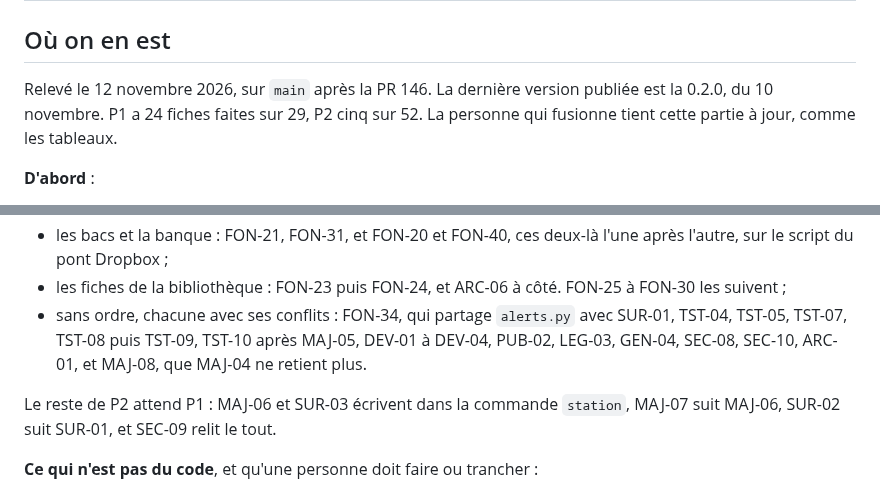
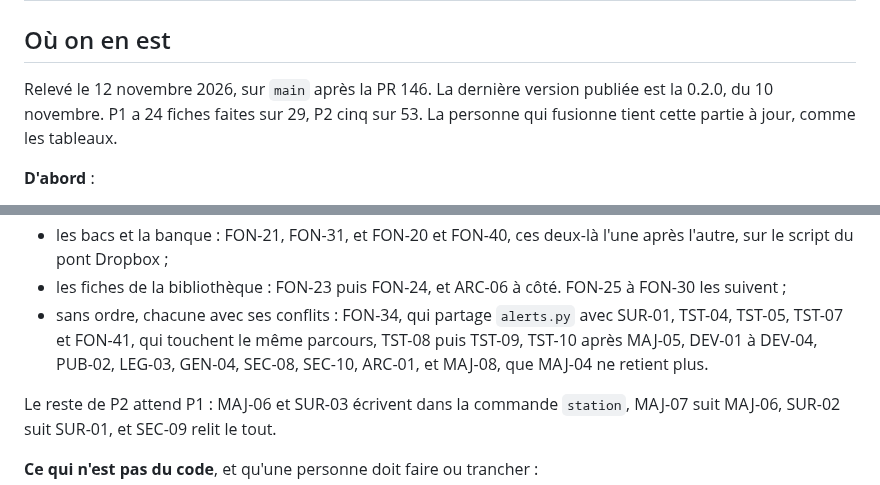
Before and after one commit to lazbutton/button, a Markdown page: docs/feuille-de-route/README.md, 2 parts joined by grey strips. Drawn GitHub-style.

```diff
--- a/docs/feuille-de-route/README.md
+++ b/docs/feuille-de-route/README.md
@@ -10,7 +10,7 @@ Ce qui reste à faire, rangé par priorité. Chaque tâche est une **fiche** : a
 
 ## Où on en est
 
-Relevé le 12 novembre 2026, sur `main` après la PR 146. La dernière version publiée est la 0.2.0, du 10 novembre. P1 a 24 fiches faites sur 29, P2 cinq sur 52. La personne qui fusionne tient cette partie à jour, comme les tableaux.
+Relevé le 12 novembre 2026, sur `main` après la PR 146. La dernière version publiée est la 0.2.0, du 10 novembre. P1 a 24 fiches faites sur 29, P2 cinq sur 53. La personne qui fusionne tient cette partie à jour, comme les tableaux.
 
 **D'abord** :
 
@@ -25,7 +25,7 @@ Relevé le 12 novembre 2026, sur `main` après la PR 146. La dernière version p
 - l'antenne, une fiche à la fois sur un même fichier : FON-17 puis FON-18 sur le pupitre (`desk.py`) ; FON-33 et FON-35 à FON-38 sur `clock.py` ; FON-19 et FON-32 sur `execution.py`. FON-14 et FON-39 viennent de changer ces trois fichiers : rejouer chaque défaut avant de coder ;
 - les bacs et la banque : FON-21, FON-31, et FON-20 et FON-40, ces deux-là l'une après l'autre, sur le script du pont Dropbox ;
 - les fiches de la bibliothèque : FON-23 puis FON-24, et ARC-06 à côté. FON-25 à FON-30 les suivent ;
-- sans ordre, chacune avec ses conflits : FON-34, qui partage `alerts.py` avec SUR-01, TST-04, TST-05, TST-07, TST-08 puis TST-09, TST-10 après MAJ-05, DEV-01 à DEV-04, PUB-02, LEG-03, GEN-04, SEC-08, SEC-10, ARC-01, et MAJ-08, que MAJ-04 ne retient plus.
+- sans ordre, chacune avec ses conflits : FON-34, qui partage `alerts.py` avec SUR-01, TST-04, TST-05, TST-07 et FON-41, qui touchent le même parcours, TST-08 puis TST-09, TST-10 après MAJ-05, DEV-01 à DEV-04, PUB-02, LEG-03, GEN-04, SEC-08, SEC-10, ARC-01, et MAJ-08, que MAJ-04 ne retient plus.
 
 Le reste de P2 attend P1 : MAJ-06 et SUR-03 écrivent dans la commande `station`, MAJ-07 suit MAJ-06, SUR-02 suit SUR-01, et SEC-09 relit le tout.
 
```
Also changed, not shown: docs/feuille-de-route/P2.md (+23 -2 lines), docs/feuille-de-route/P3.md (+1 -0 lines).
